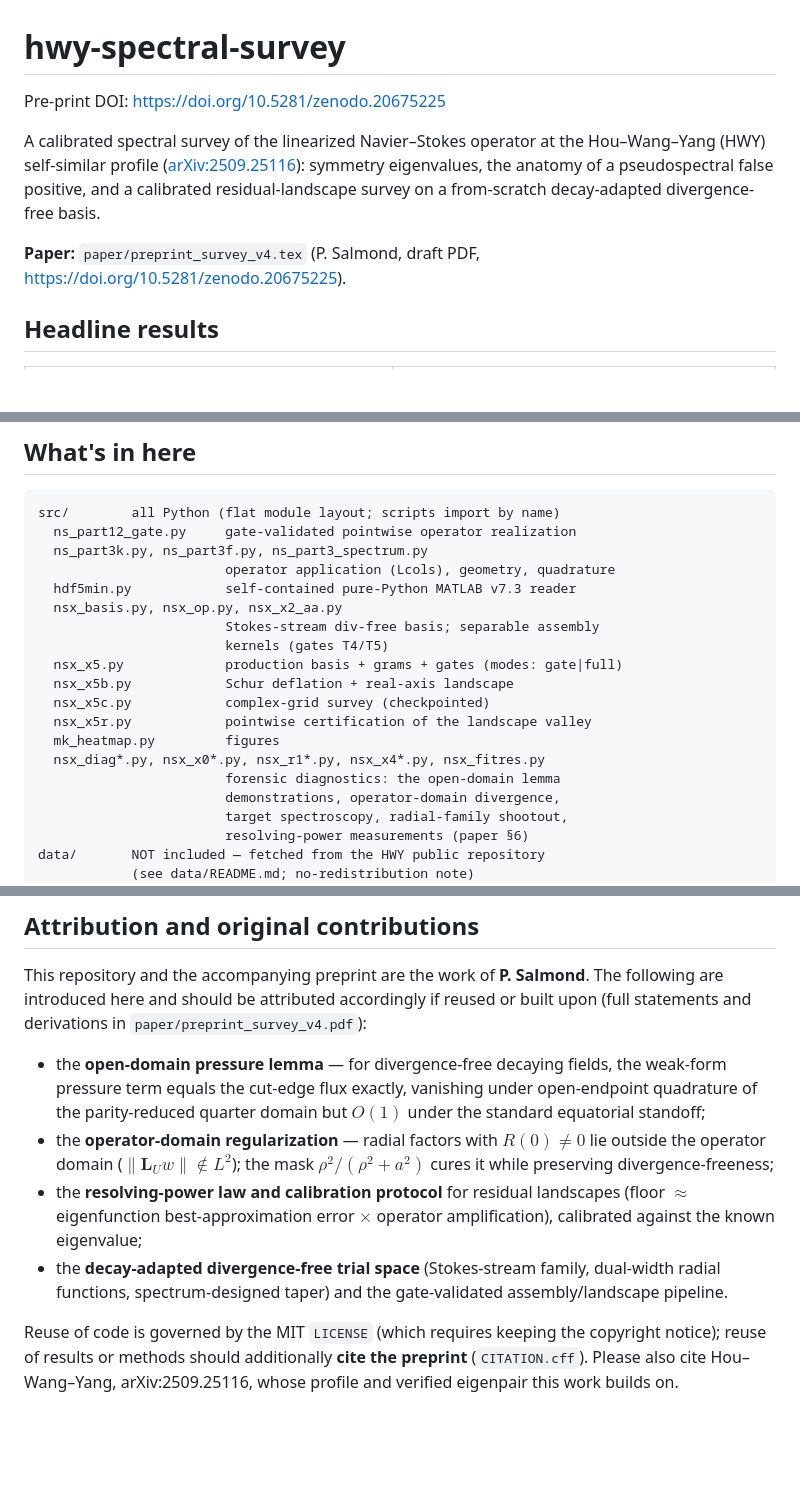
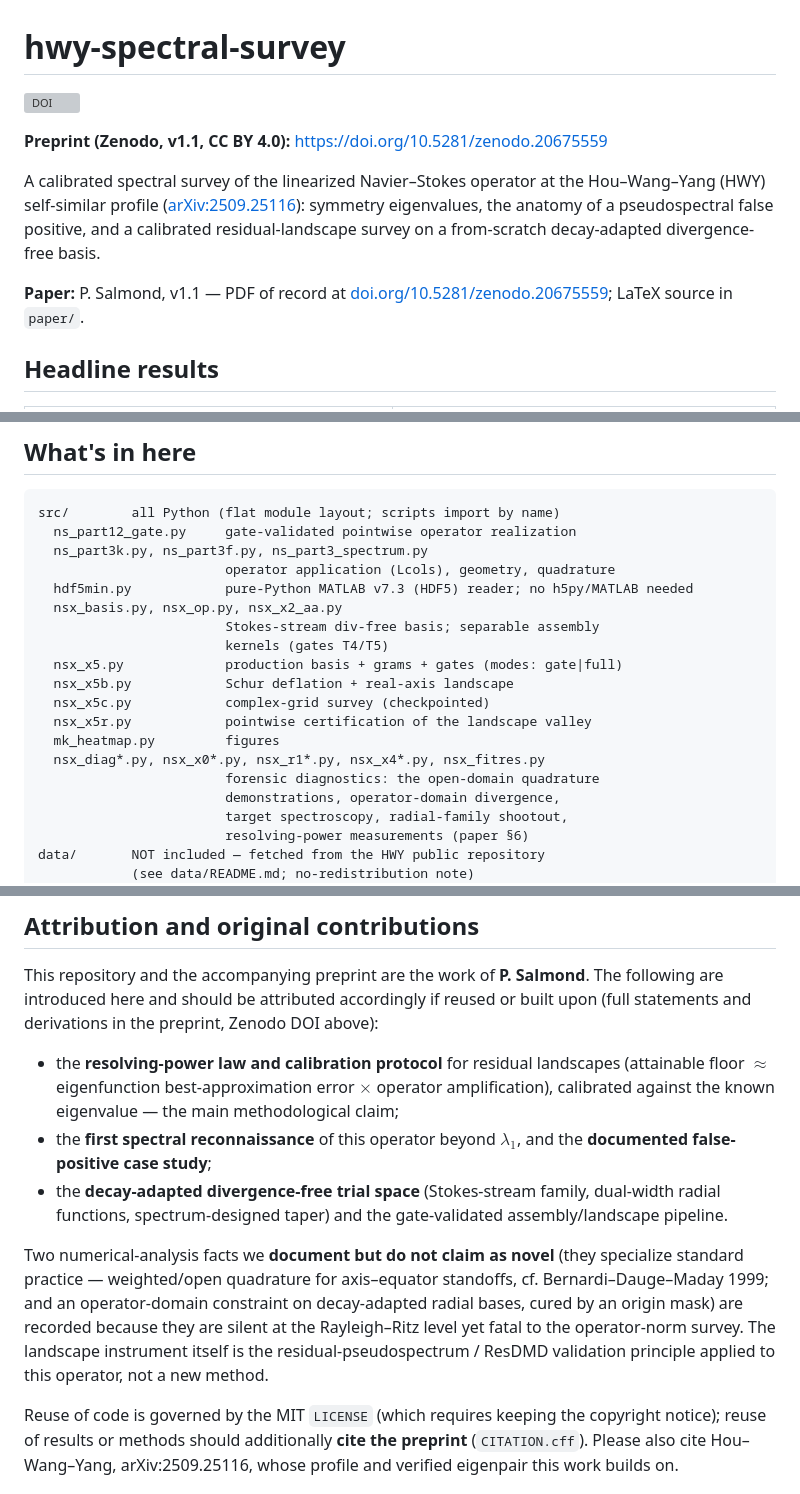
Before and after one commit to psalmond/hwy-spectral-survey, a Markdown page: README.md, 3 parts joined by grey strips. Rendered like a GitHub page; blank space fills up the shorter version; grey boxes are pictures that could not be loaded.

```diff
--- a/README.md
+++ b/README.md
@@ -1,5 +1,8 @@
 # hwy-spectral-survey
-Pre-print DOI: https://doi.org/10.5281/zenodo.20675225
+
+[![DOI](https://zenodo.org/badge/DOI/10.5281/zenodo.20675559.svg)](https://doi.org/10.5281/zenodo.20675559)
+
+**Preprint (Zenodo, v1.1, CC BY 4.0):** https://doi.org/10.5281/zenodo.20675559
 
 
 A calibrated spectral survey of the linearized Navier–Stokes operator at
@@ -9,7 +12,7 @@ eigenvalues, the anatomy of a pseudospectral false positive, and a
 calibrated residual-landscape survey on a from-scratch decay-adapted
 divergence-free basis.
 
-**Paper:** `paper/preprint_survey_v4.tex` (P. Salmond, draft PDF, https://doi.org/10.5281/zenodo.20675225).
+**Paper:** P. Salmond, v1.1 — PDF of record at [doi.org/10.5281/zenodo.20675559](https://doi.org/10.5281/zenodo.20675559); LaTeX source in `paper/`.
 
 ## Headline results
 
@@ -35,7 +38,7 @@ src/        all Python (flat module layout; scripts import by name)
   ns_part12_gate.py     gate-validated pointwise operator realization
   ns_part3k.py, ns_part3f.py, ns_part3_spectrum.py
                         operator application (Lcols), geometry, quadrature
-  hdf5min.py            self-contained pure-Python MATLAB v7.3 reader
+  hdf5min.py            pure-Python MATLAB v7.3 (HDF5) reader; no h5py/MATLAB needed
   nsx_basis.py, nsx_op.py, nsx_x2_aa.py
                         Stokes-stream div-free basis; separable assembly
                         kernels (gates T4/T5)
@@ -45,7 +48,7 @@ src/        all Python (flat module layout; scripts import by name)
   nsx_x5r.py            pointwise certification of the landscape valley
   mk_heatmap.py         figures
   nsx_diag*.py, nsx_x0*.py, nsx_r1*.py, nsx_x4*.py, nsx_fitres.py
-                        forensic diagnostics: the open-domain lemma
+                        forensic diagnostics: the open-domain quadrature
                         demonstrations, operator-domain divergence,
                         target spectroscopy, radial-family shootout,
                         resolving-power measurements (paper §6)
@@ -79,23 +82,26 @@ Full expected outputs, runtimes, and tolerances: `docs/REPRODUCE.md`.
 This repository and the accompanying preprint are the work of
 **P. Salmond**. The following are introduced here and should be
 attributed accordingly if reused or built upon (full statements and
-derivations in `paper/preprint_survey_v4.pdf`):
+derivations in the preprint, Zenodo DOI above):
 
-- the **open-domain pressure lemma** — for divergence-free decaying
-  fields, the weak-form pressure term equals the cut-edge flux exactly,
-  vanishing under open-endpoint quadrature of the parity-reduced
-  quarter domain but $O(1)$ under the standard equatorial standoff;
-- the **operator-domain regularization** — radial factors with
-  $R(0)\ne 0$ lie outside the operator domain
-  ($\|\mathbf{L}_U w\|\notin L^2$); the mask $\rho^2/(\rho^2+a^2)$
-  cures it while preserving divergence-freeness;
 - the **resolving-power law and calibration protocol** for residual
-  landscapes (floor $\approx$ eigenfunction best-approximation error
-  $\times$ operator amplification), calibrated against the known
-  eigenvalue;
+  landscapes (attainable floor $\approx$ eigenfunction
+  best-approximation error $\times$ operator amplification),
+  calibrated against the known eigenvalue — the main methodological
+  claim;
+- the **first spectral reconnaissance** of this operator beyond
+  $\lambda_1$, and the **documented false-positive case study**;
 - the **decay-adapted divergence-free trial space** (Stokes-stream
   family, dual-width radial functions, spectrum-designed taper) and the
   gate-validated assembly/landscape pipeline.
+
+Two numerical-analysis facts we **document but do not claim as novel** (they specialize standard practice — weighted/open quadrature for
+axis–equator standoffs, cf. Bernardi–Dauge–Maday 1999; and an
+operator-domain constraint on decay-adapted radial bases, cured by an
+origin mask) are recorded because they are silent at the Rayleigh–Ritz
+level yet fatal to the operator-norm survey. The landscape instrument
+itself is the residual-pseudospectrum / ResDMD validation principle
+applied to this operator, not a new method.
 
 Reuse of code is governed by the MIT `LICENSE` (which requires keeping
 the copyright notice); reuse of results or methods should additionally
```
